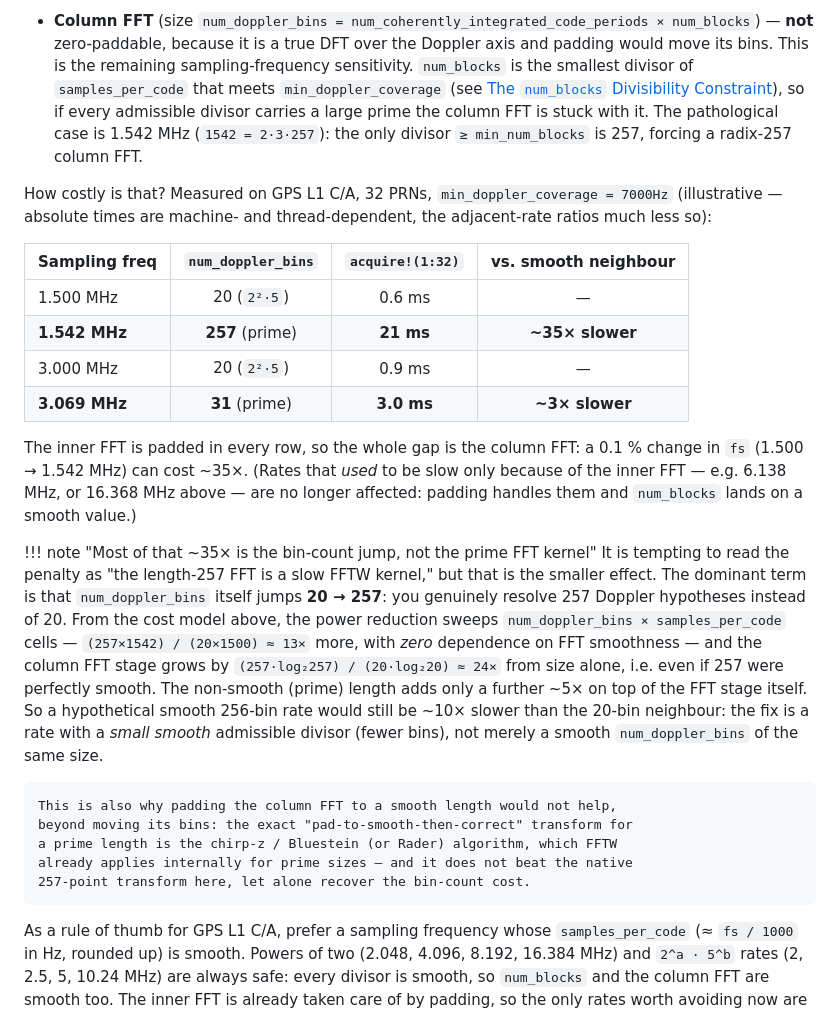
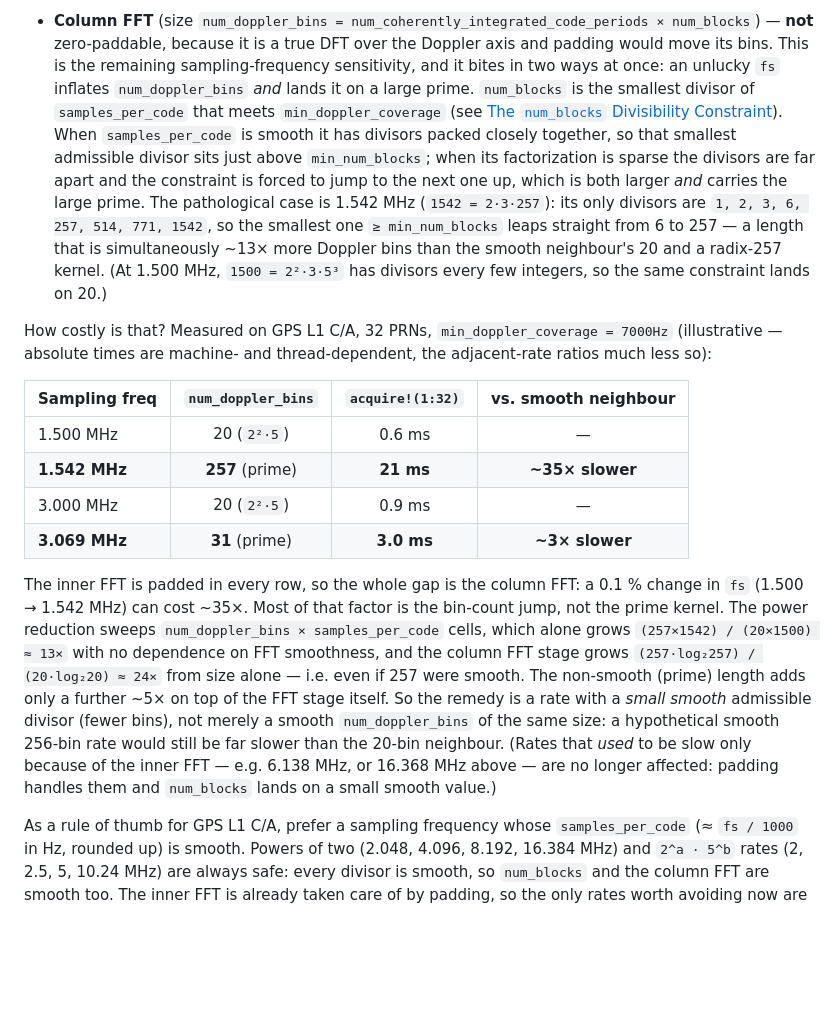
Before and after one commit to JuliaGNSS/Acquisition.jl, a Markdown page: docs/src/guide.md, the part around the change. Drawn GitHub-style; blank space fills up the shorter version.

Commit message:
docs: fold bin-count clarification into the existing prose
Rewrite the sentences that implied the 1.542 MHz penalty is purely FFT-kernel
smoothness, rather than adding a separate note. The Column FFT bullet now
explains why num_doppler_bins jumps 20 -> 257 (1542's divisors are sparse:
1,2,3,6,257,... so the smallest admissible one leaps from 6 to 257, whereas
1500's divisors are dense and land on 20), and the post-table paragraph splits
the ~35x into the ~13x cell-sweep / ~24x FFT-size bin-count effect versus the
~5x prime-kernel effect.

Co-Authored-By: Claude Opus 4.8 (1M context) <noreply@anthropic.com>

```diff
--- a/docs/src/guide.md
+++ b/docs/src/guide.md
@@ -416,12 +416,20 @@ There are two FFT stages, and they behave very differently:
 - **Column FFT** (size `num_doppler_bins = num_coherently_integrated_code_periods ×
   num_blocks`) — **not** zero-paddable, because it is a true DFT over the Doppler
   axis and padding would move its bins. This is the remaining sampling-frequency
-  sensitivity. `num_blocks` is the smallest divisor of `samples_per_code` that
-  meets `min_doppler_coverage` (see
-  [The `num_blocks` Divisibility Constraint](#The-num_blocks-Divisibility-Constraint)),
-  so if every admissible divisor carries a large prime the column FFT is stuck
-  with it. The pathological case is 1.542 MHz (`1542 = 2·3·257`): the only divisor
-  `≥ min_num_blocks` is 257, forcing a radix-257 column FFT.
+  sensitivity, and it bites in two ways at once: an unlucky `fs` inflates
+  `num_doppler_bins` *and* lands it on a large prime. `num_blocks` is the smallest
+  divisor of `samples_per_code` that meets `min_doppler_coverage` (see
+  [The `num_blocks` Divisibility Constraint](#The-num_blocks-Divisibility-Constraint)).
+  When `samples_per_code` is smooth it has divisors packed closely together, so
+  that smallest admissible divisor sits just above `min_num_blocks`; when its
+  factorization is sparse the divisors are far apart and the constraint is forced
+  to jump to the next one up, which is both larger *and* carries the large prime.
+  The pathological case is 1.542 MHz (`1542 = 2·3·257`): its only divisors are
+  `1, 2, 3, 6, 257, 514, 771, 1542`, so the smallest one `≥ min_num_blocks` leaps
+  straight from 6 to 257 — a length that is simultaneously ~13× more Doppler bins
+  than the smooth neighbour's 20 and a radix-257 kernel. (At 1.500 MHz,
+  `1500 = 2²·3·5³` has divisors every few integers, so the same constraint lands
+  on 20.)
 
 How costly is that? Measured on GPS L1 C/A, 32 PRNs, `min_doppler_coverage =
 7000Hz` (illustrative — absolute times are machine- and thread-dependent, the
@@ -435,30 +443,18 @@ adjacent-rate ratios much less so):
 | **3.069 MHz** | **31** (prime) | **3.0 ms** | **~3× slower** |
 
 The inner FFT is padded in every row, so the whole gap is the column FFT: a
-0.1 % change in `fs` (1.500 → 1.542 MHz) can cost ~35×. (Rates that *used* to be
-slow only because of the inner FFT — e.g. 6.138 MHz, or 16.368 MHz above — are
-no longer affected: padding handles them and `num_blocks` lands on a smooth
-value.)
-
-!!! note "Most of that ~35× is the bin-count jump, not the prime FFT kernel"
-    It is tempting to read the penalty as "the length-257 FFT is a slow FFTW
-    kernel," but that is the smaller effect. The dominant term is that
-    `num_doppler_bins` itself jumps **20 → 257**: you genuinely resolve 257
-    Doppler hypotheses instead of 20. From the cost model above, the power
-    reduction sweeps `num_doppler_bins × samples_per_code` cells — `(257×1542) /
-    (20×1500) ≈ 13×` more, with *zero* dependence on FFT smoothness — and the
-    column FFT stage grows by `(257·log₂257) / (20·log₂20) ≈ 24×` from size
-    alone, i.e. even if 257 were perfectly smooth. The non-smooth (prime) length
-    adds only a further ~5× on top of the FFT stage itself. So a hypothetical
-    smooth 256-bin rate would still be ~10× slower than the 20-bin neighbour:
-    the fix is a rate with a *small smooth* admissible divisor (fewer bins),
-    not merely a smooth `num_doppler_bins` of the same size.
-
-    This is also why padding the column FFT to a smooth length would not help,
-    beyond moving its bins: the exact "pad-to-smooth-then-correct" transform for
-    a prime length is the chirp-z / Bluestein (or Rader) algorithm, which FFTW
-    already applies internally for prime sizes — and it does not beat the native
-    257-point transform here, let alone recover the bin-count cost.
+0.1 % change in `fs` (1.500 → 1.542 MHz) can cost ~35×. Most of that factor is
+the bin-count jump, not the prime kernel. The power reduction sweeps
+`num_doppler_bins × samples_per_code` cells, which alone grows `(257×1542) /
+(20×1500) ≈ 13×` with no dependence on FFT smoothness, and the column FFT stage
+grows `(257·log₂257) / (20·log₂20) ≈ 24×` from size alone — i.e. even if 257 were
+smooth. The non-smooth (prime) length adds only a further ~5× on top of the FFT
+stage itself. So the remedy is a rate with a *small smooth* admissible divisor
+(fewer bins), not merely a smooth `num_doppler_bins` of the same size: a
+hypothetical smooth 256-bin rate would still be far slower than the 20-bin
+neighbour. (Rates that *used* to be slow only because of the inner FFT — e.g.
+6.138 MHz, or 16.368 MHz above — are no longer affected: padding handles them and
+`num_blocks` lands on a small smooth value.)
 
 As a rule of thumb for GPS L1 C/A, prefer a sampling frequency whose
 `samples_per_code` (≈ `fs / 1000` in Hz, rounded up) is smooth. Powers of two
```
